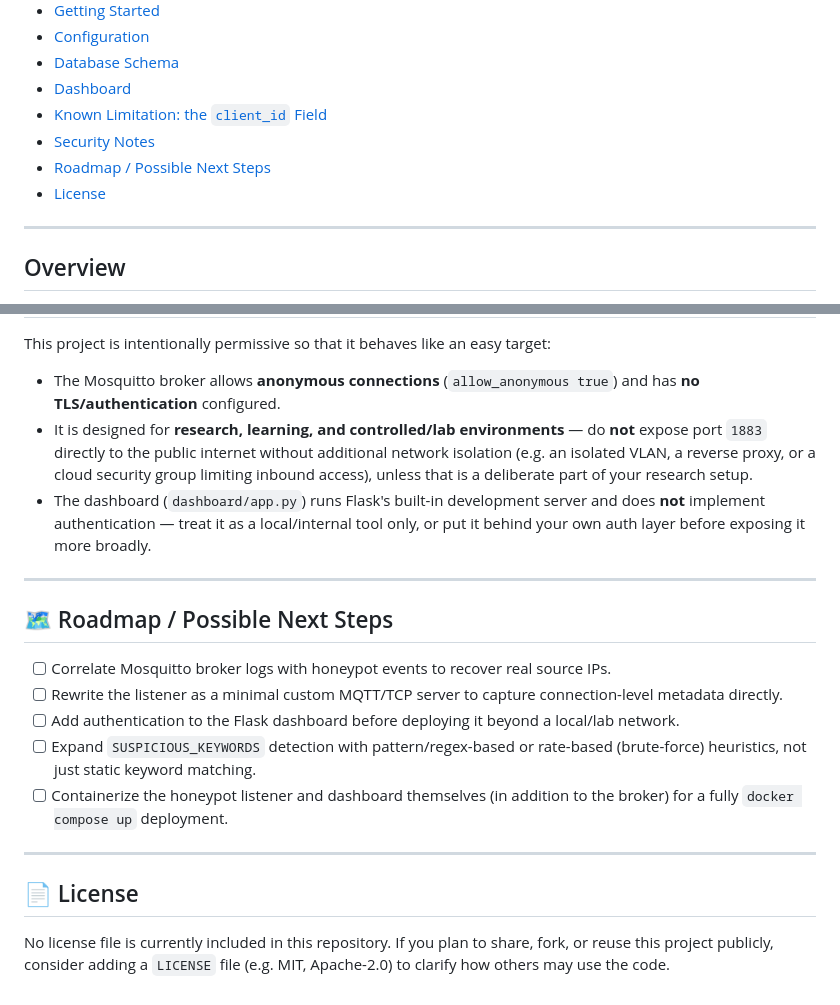
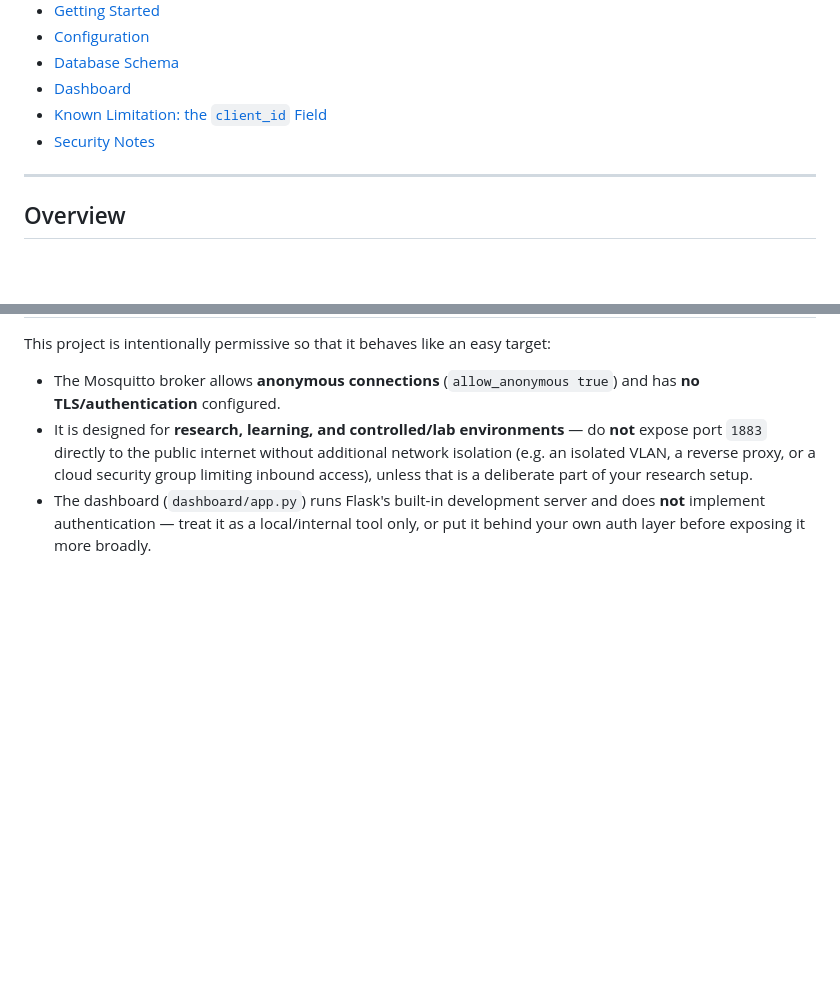
Before and after one commit to zuhi535/IOT-Honeypot, a Markdown page: README.md, 2 parts joined by grey strips. GitHub-like rendering; blank space fills up the shorter version.

```diff
--- a/README.md
+++ b/README.md
@@ -19,8 +19,6 @@ A lightweight **MQTT honeypot** that sits behind an [Eclipse Mosquitto](https://
 - [Dashboard](#-dashboard)
 - [Known Limitation: the `client_id` Field](#-known-limitation-the-client_id-field)
 - [Security Notes](#-security-notes)
-- [Roadmap / Possible Next Steps](#-roadmap--possible-next-steps)
-- [License](#-license)
 
 ---
 
@@ -281,19 +279,3 @@ This project is intentionally permissive so that it behaves like an easy target:
 - The Mosquitto broker allows **anonymous connections** (`allow_anonymous true`) and has **no TLS/authentication** configured.
 - It is designed for **research, learning, and controlled/lab environments** — do **not** expose port `1883` directly to the public internet without additional network isolation (e.g. an isolated VLAN, a reverse proxy, or a cloud security group limiting inbound access), unless that is a deliberate part of your research setup.
 - The dashboard (`dashboard/app.py`) runs Flask's built-in development server and does **not** implement authentication — treat it as a local/internal tool only, or put it behind your own auth layer before exposing it more broadly.
-
----
-
-## 🗺️ Roadmap / Possible Next Steps
-
-- [ ] Correlate Mosquitto broker logs with honeypot events to recover real source IPs.
-- [ ] Rewrite the listener as a minimal custom MQTT/TCP server to capture connection-level metadata directly.
-- [ ] Add authentication to the Flask dashboard before deploying it beyond a local/lab network.
-- [ ] Expand `SUSPICIOUS_KEYWORDS` detection with pattern/regex-based or rate-based (brute-force) heuristics, not just static keyword matching.
-- [ ] Containerize the honeypot listener and dashboard themselves (in addition to the broker) for a fully `docker compose up` deployment.
-
----
-
-## 📄 License
-
-No license file is currently included in this repository. If you plan to share, fork, or reuse this project publicly, consider adding a `LICENSE` file (e.g. MIT, Apache-2.0) to clarify how others may use the code.
```
